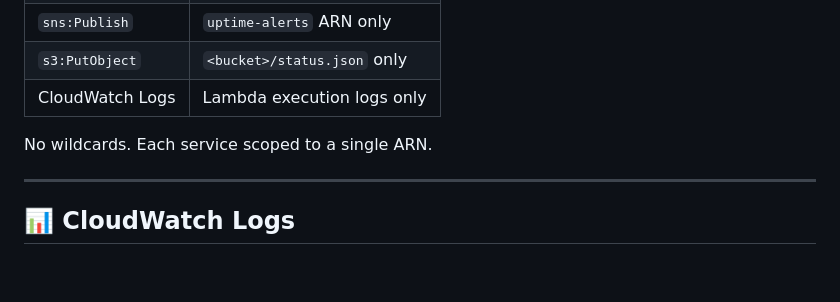
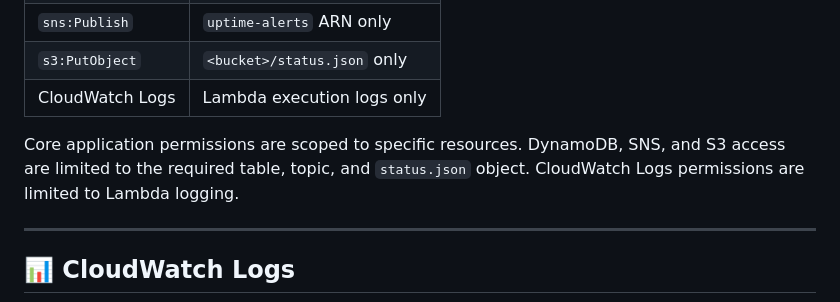
Before and after one commit to amanrai00/website-uptime-monitor, a Markdown page: README.md, the part around the change. Drawn GitHub-style; blank space fills up the shorter version.

```diff
--- a/README.md
+++ b/README.md
@@ -278,7 +278,7 @@ website_checks
 | `s3:PutObject` | `<bucket>/status.json` only |
 | CloudWatch Logs | Lambda execution logs only |
 
-No wildcards. Each service scoped to a single ARN.
+Core application permissions are scoped to specific resources. DynamoDB, SNS, and S3 access are limited to the required table, topic, and `status.json` object. CloudWatch Logs permissions are limited to Lambda logging.
 
 ---
 
```
